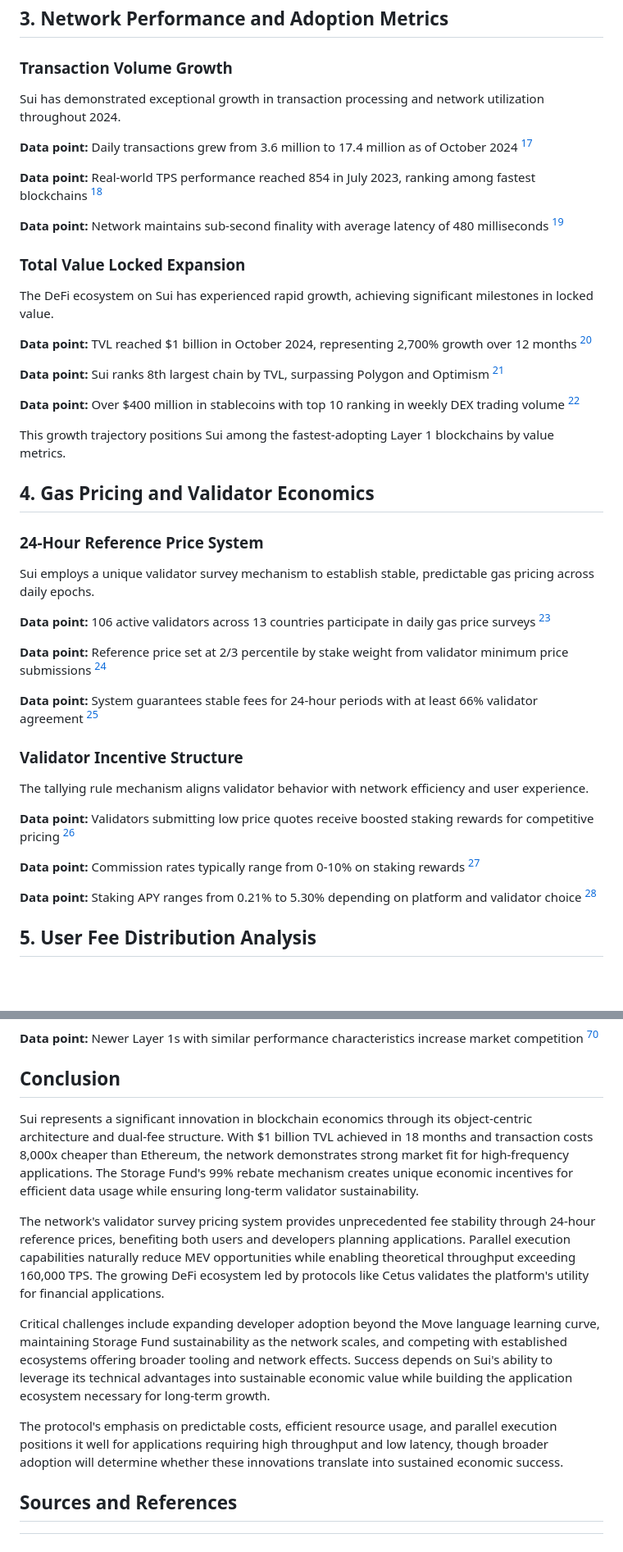
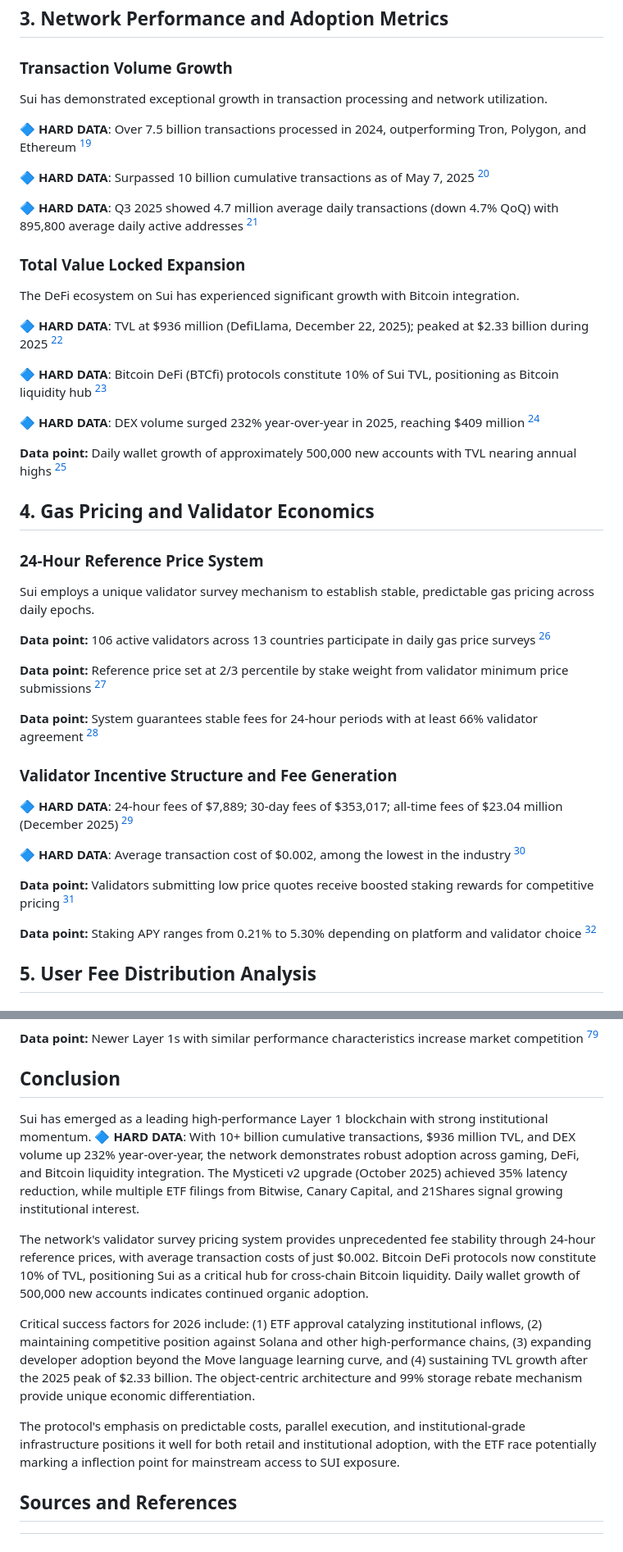
Before and after one commit to Ricosworks1/blockchain-payment-flow-analysis, a Markdown page: case_studies/chains/10_sui.md, 2 parts joined by grey strips. Shown at 82% size. Drawn GitHub-style; blank space fills up the shorter version.

```diff
--- a/case_studies/chains/10_sui.md
+++ b/case_studies/chains/10_sui.md
@@ -70,31 +72,32 @@ This model creates deflationary pressure on SUI tokens while aligning validator
 
 ### Transaction Volume Growth
 
-Sui has demonstrated exceptional growth in transaction processing and network utilization throughout 2024.
+Sui has demonstrated exceptional growth in transaction processing and network utilization.
 
-**Data point:** Daily transactions grew from 3.6 million to 17.4 million as of October 2024
-[^1]
-
-**Data point:** Real-world TPS performance reached 854 in July 2023, ranking among fastest blockchains
+🔷 **HARD DATA**: Over 7.5 billion transactions processed in 2024, outperforming Tron, Polygon, and Ethereum
 [^10]
 
-**Data point:** Network maintains sub-second finality with average latency of 480 milliseconds
+🔷 **HARD DATA**: Surpassed 10 billion cumulative transactions as of May 7, 2025
 [^11]
+
+🔷 **HARD DATA**: Q3 2025 showed 4.7 million average daily transactions (down 4.7% QoQ) with 895,800 average daily active addresses
+[^12]
 
 ### Total Value Locked Expansion
 
-The DeFi ecosystem on Sui has experienced rapid growth, achieving significant milestones in locked value.
+The DeFi ecosystem on Sui has experienced significant growth with Bitcoin integration.
 
-**Data point:** TVL reached $1 billion in October 2024, representing 2,700% growth over 12 months
-[^3]
+🔷 **HARD DATA**: TVL at $936 million (DefiLlama, December 22, 2025); peaked at $2.33 billion during 2025
+[^13]
 
-**Data point:** Sui ranks 8th largest chain by TVL, surpassing Polygon and Optimism
-[^3]
+🔷 **HARD DATA**: Bitcoin DeFi (BTCfi) protocols constitute 10% of Sui TVL, positioning as Bitcoin liquidity hub
+[^4]
 
-**Data point:** Over $400 million in stablecoins with top 10 ranking in weekly DEX trading volume
-[^12]
+🔷 **HARD DATA**: DEX volume surged 232% year-over-year in 2025, reaching $409 million
+[^5]
 
-This growth trajectory positions Sui among the fastest-adopting Layer 1 blockchains by value metrics.
+**Data point:** Daily wallet growth of approximately 500,000 new accounts with TVL nearing annual highs
+[^14]
 
 ## 4. Gas Pricing and Validator Economics
 
@@ -103,26 +106,27 @@ This growth trajectory positions Sui among the fastest-adopting Layer 1 blockcha
 Sui employs a unique validator survey mechanism to establish stable, predictable gas pricing across daily epochs.
 
 **Data point:** 106 active validators across 13 countries participate in daily gas price surveys
-[^4]
+[^15]
 
 **Data point:** Reference price set at 2/3 percentile by stake weight from validator minimum price submissions
-[^13]
+[^16]
 
 **Data point:** System guarantees stable fees for 24-hour periods with at least 66% validator agreement
-[^13]
+[^16]
 
-### Validator Incentive Structure
+### Validator Incentive Structure and Fee Generation
 
-The tallying rule mechanism aligns validator behavior with network efficiency and user experience.
+🔷 **HARD DATA**: 24-hour fees of $7,889; 30-day fees of $353,017; all-time fees of $23.04 million (December 2025)
+[^17]
+
+🔷 **HARD DATA**: Average transaction cost of $0.002, among the lowest in the industry
+[^18]
 
 **Data point:** Validators submitting low price quotes receive boosted staking rewards for competitive pricing
-[^13]
-
-**Data point:** Commission rates typically range from 0-10% on staking rewards
-[^14]
+[^16]
 
 **Data point:** Staking APY ranges from 0.21% to 5.30% depending on platform and validator choice
-[^14]
+[^19]
 
 ## 5. User Fee Distribution Analysis
 
@@ -322,13 +341,13 @@ Sui faces competition from other high-performance blockchains in attracting user
 
 ## Conclusion
 
-Sui represents a significant innovation in blockchain economics through its object-centric architecture and dual-fee structure. With $1 billion TVL achieved in 18 months and transaction costs 8,000x cheaper than Ethereum, the network demonstrates strong market fit for high-frequency applications. The Storage Fund's 99% rebate mechanism creates unique economic incentives for efficient data usage while ensuring long-term validator sustainability.
+Sui has emerged as a leading high-performance Layer 1 blockchain with strong institutional momentum. 🔷 **HARD DATA**: With 10+ billion cumulative transactions, $936 million TVL, and DEX volume up 232% year-over-year, the network demonstrates robust adoption across gaming, DeFi, and Bitcoin liquidity integration. The Mysticeti v2 upgrade (October 2025) achieved 35% latency reduction, while multiple ETF filings from Bitwise, Canary Capital, and 21Shares signal growing institutional interest.
 
-The network's validator survey pricing system provides unprecedented fee stability through 24-hour reference prices, benefiting both users and developers planning applications. Parallel execution capabilities naturally reduce MEV opportunities while enabling theoretical throughput exceeding 160,000 TPS. The growing DeFi ecosystem led by protocols like Cetus validates the platform's utility for financial applications.
+The network's validator survey pricing system provides unprecedented fee stability through 24-hour reference prices, with average transaction costs of just $0.002. Bitcoin DeFi protocols now constitute 10% of TVL, positioning Sui as a critical hub for cross-chain Bitcoin liquidity. Daily wallet growth of 500,000 new accounts indicates continued organic adoption.
 
-Critical challenges include expanding developer adoption beyond the Move language learning curve, maintaining Storage Fund sustainability as the network scales, and competing with established ecosystems offering broader tooling and network effects. Success depends on Sui's ability to leverage its technical advantages into sustainable economic value while building the application ecosystem necessary for long-term growth.
+Critical success factors for 2026 include: (1) ETF approval catalyzing institutional inflows, (2) maintaining competitive position against Solana and other high-performance chains, (3) expanding developer adoption beyond the Move language learning curve, and (4) sustaining TVL growth after the 2025 peak of $2.33 billion. The object-centric architecture and 99% storage rebate mechanism provide unique economic differentiation.
 
-The protocol's emphasis on predictable costs, efficient resource usage, and parallel execution positions it well for applications requiring high throughput and low latency, though broader adoption will determine whether these innovations translate into sustained economic success.
+The protocol's emphasis on predictable costs, parallel execution, and institutional-grade infrastructure positions it well for both retail and institutional adoption, with the ETF race potentially marking a inflection point for mainstream access to SUI exposure.
 
 ## Sources and References
 
```
Also changed, not shown: other parts of case_studies/chains/10_sui.md (+108 -47 lines).
